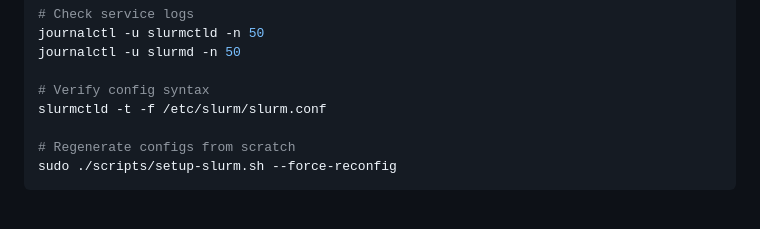
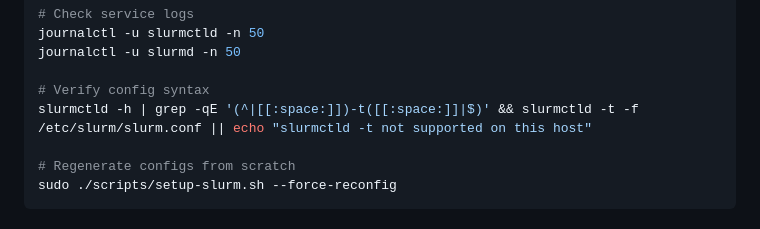
Before and after one commit to brineylab/fold-webapp, a Markdown page: scripts/SLURM_README.md, the part around the change. Drawn GitHub-style.

```diff
--- a/scripts/SLURM_README.md
+++ b/scripts/SLURM_README.md
@@ -171,7 +171,7 @@ journalctl -u slurmctld -n 50
 journalctl -u slurmd -n 50
 
 # Verify config syntax
-slurmctld -t -f /etc/slurm/slurm.conf
+slurmctld -h | grep -qE '(^|[[:space:]])-t([[:space:]]|$)' && slurmctld -t -f /etc/slurm/slurm.conf || echo "slurmctld -t not supported on this host"
 
 # Regenerate configs from scratch
 sudo ./scripts/setup-slurm.sh --force-reconfig
```
